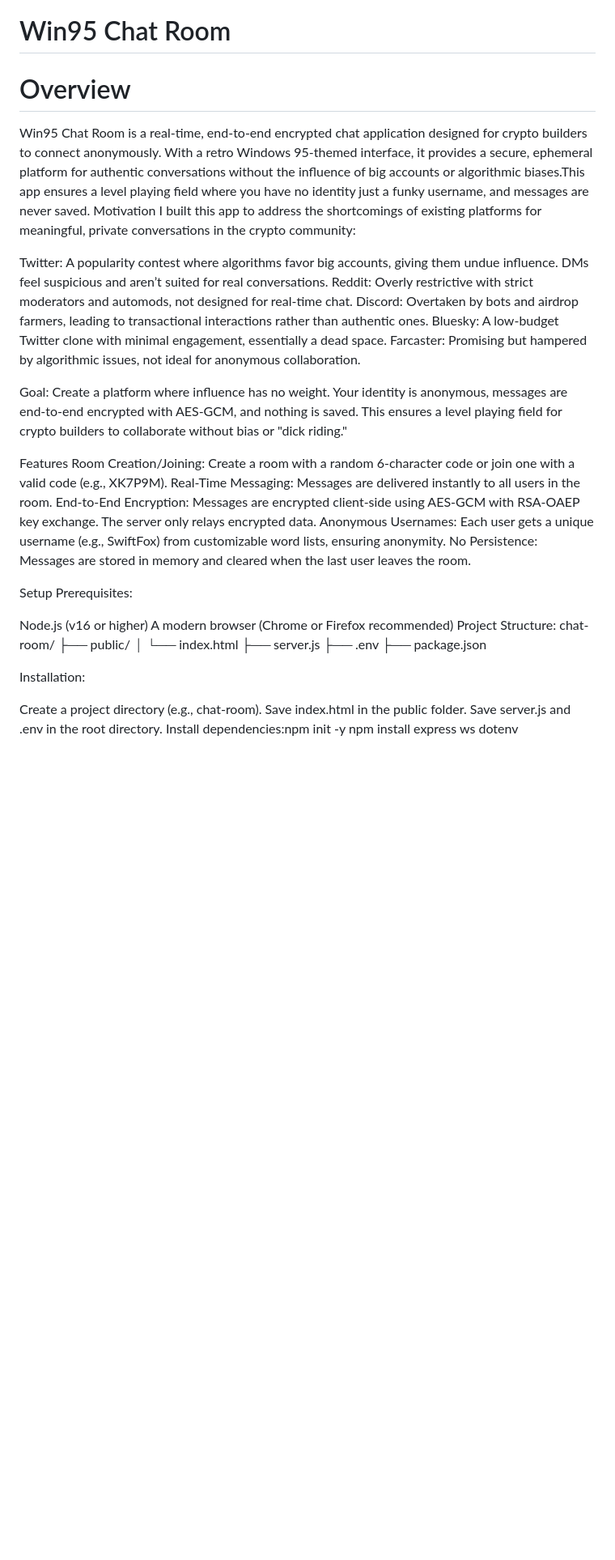
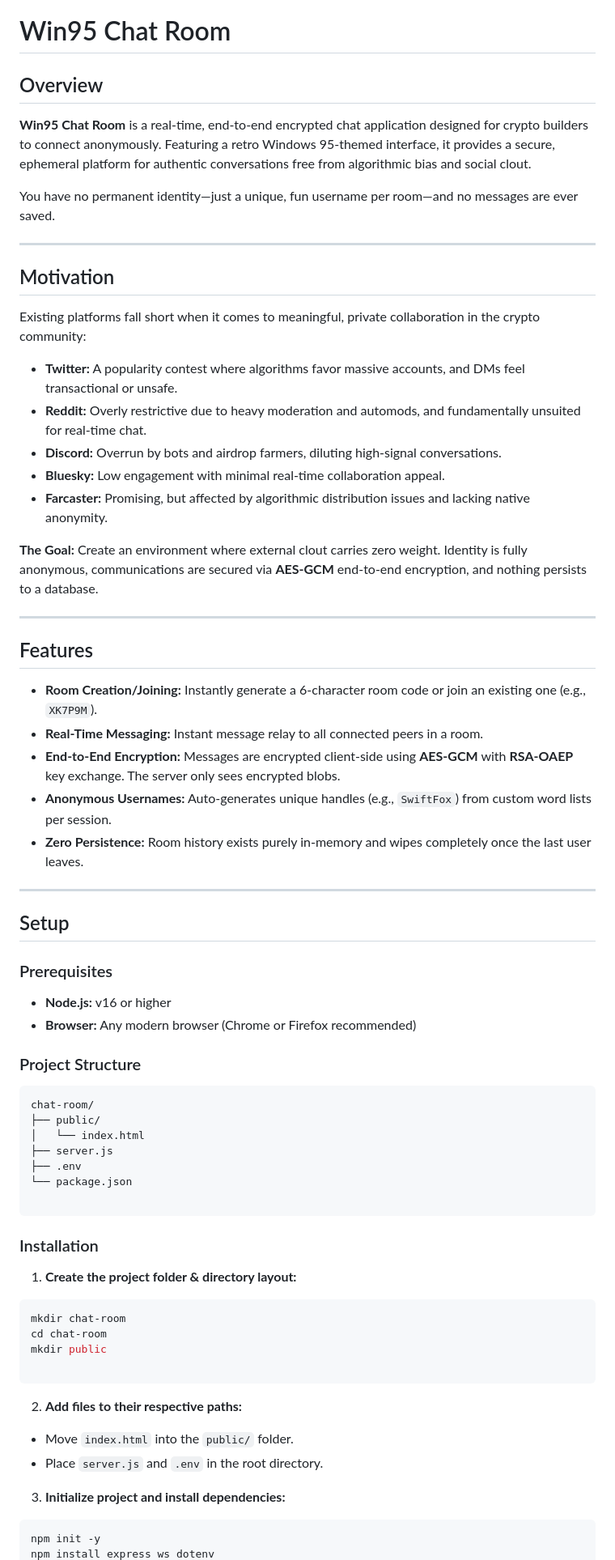
Before and after one commit to 0xUnavailable/win95, a Markdown page: readme.md, the part around one of its changes. Shown at 81% size. GitHub-like rendering; blank space fills up the shorter version.

````diff
--- a/readme.md
+++ b/readme.md
@@ -1,44 +1,68 @@
 # Win95 Chat Room
 
-# Overview
-Win95 Chat Room is a real-time, end-to-end encrypted chat application designed for crypto builders to connect anonymously. With a retro Windows 95-themed interface, it provides a secure, ephemeral platform for authentic conversations without the influence of big accounts or algorithmic biases.This app ensures a level playing field where you have no identity just a funky username, and messages are never saved.
-Motivation
-I built this app to address the shortcomings of existing platforms for meaningful, private conversations in the crypto community:
+## Overview
+**Win95 Chat Room** is a real-time, end-to-end encrypted chat application designed for crypto builders to connect anonymously. Featuring a retro Windows 95-themed interface, it provides a secure, ephemeral platform for authentic conversations free from algorithmic bias and social clout.
 
-Twitter: A popularity contest where algorithms favor big accounts, giving them undue influence. DMs feel suspicious and aren’t suited for real conversations.
-Reddit: Overly restrictive with strict moderators and automods, not designed for real-time chat.
-Discord: Overtaken by bots and airdrop farmers, leading to transactional interactions rather than authentic ones.
-Bluesky: A low-budget Twitter clone with minimal engagement, essentially a dead space.
-Farcaster: Promising but hampered by algorithmic issues, not ideal for anonymous collaboration.
+You have no permanent identity—just a unique, fun username per room—and no messages are ever saved.
 
-Goal: Create a platform where influence has no weight. Your identity is anonymous, messages are end-to-end encrypted with AES-GCM, and nothing is saved. This ensures a level playing field for crypto builders to collaborate without bias or "dick riding."
+---
 
-Features
-Room Creation/Joining: Create a room with a random 6-character code or join one with a valid code (e.g., XK7P9M).
-Real-Time Messaging: Messages are delivered instantly to all users in the room.
-End-to-End Encryption: Messages are encrypted client-side using AES-GCM with RSA-OAEP key exchange. The server only relays encrypted data.
-Anonymous Usernames: Each user gets a unique username (e.g., SwiftFox) from customizable word lists, ensuring anonymity.
-No Persistence: Messages are stored in memory and cleared when the last user leaves the room.
+## Motivation
+Existing platforms fall short when it comes to meaningful, private collaboration in the crypto community:
 
+* **Twitter:** A popularity contest where algorithms favor massive accounts, and DMs feel transactional or unsafe.
+* **Reddit:** Overly restrictive due to heavy moderation and automods, and fundamentally unsuited for real-time chat.
+* **Discord:** Overrun by bots and airdrop farmers, diluting high-signal conversations.
+* **Bluesky:** Low engagement with minimal real-time collaboration appeal.
+* **Farcaster:** Promising, but affected by algorithmic distribution issues and lacking native anonymity.
 
-Setup
-Prerequisites:
+**The Goal:** Create an environment where external clout carries zero weight. Identity is fully anonymous, communications are secured via **AES-GCM** end-to-end encryption, and nothing persists to a database.
 
-Node.js (v16 or higher)
-A modern browser (Chrome or Firefox recommended)
-Project Structure:
+---
+
+## Features
+* **Room Creation/Joining:** Instantly generate a 6-character room code or join an existing one (e.g., `XK7P9M`).
+* **Real-Time Messaging:** Instant message relay to all connected peers in a room.
+* **End-to-End Encryption:** Messages are encrypted client-side using **AES-GCM** with **RSA-OAEP** key exchange. The server only sees encrypted blobs.
+* **Anonymous Usernames:** Auto-generates unique handles (e.g., `SwiftFox`) from custom word lists per session.
+* **Zero Persistence:** Room history exists purely in-memory and wipes completely once the last user leaves.
+
+---
+
+## Setup
+
+### Prerequisites
+* **Node.js:** v16 or higher
+* **Browser:** Any modern browser (Chrome or Firefox recommended)
+
+### Project Structure
+```text
 chat-room/
 ├── public/
 │   └── index.html
 ├── server.js
 ├── .env
-├── package.json
+└── package.json
+
+```
+
+### Installation
+
+1. **Create the project folder & directory layout:**
+```bash
+mkdir chat-room
+cd chat-room
+mkdir public
+
+```
 
 
-Installation:
+2. **Add files to their respective paths:**
+* Move `index.html` into the `public/` folder.
+* Place `server.js` and `.env` in the root directory.
 
-Create a project directory (e.g., chat-room).
-Save index.html in the public folder.
-Save server.js and .env in the root directory.
-Install dependencies:npm init -y
+
+3. **Initialize project and install dependencies:**
+```bash
+npm init -y
 npm install express ws dotenv
````
Also changed, not shown: other parts of readme.md (+50 -40 lines).
